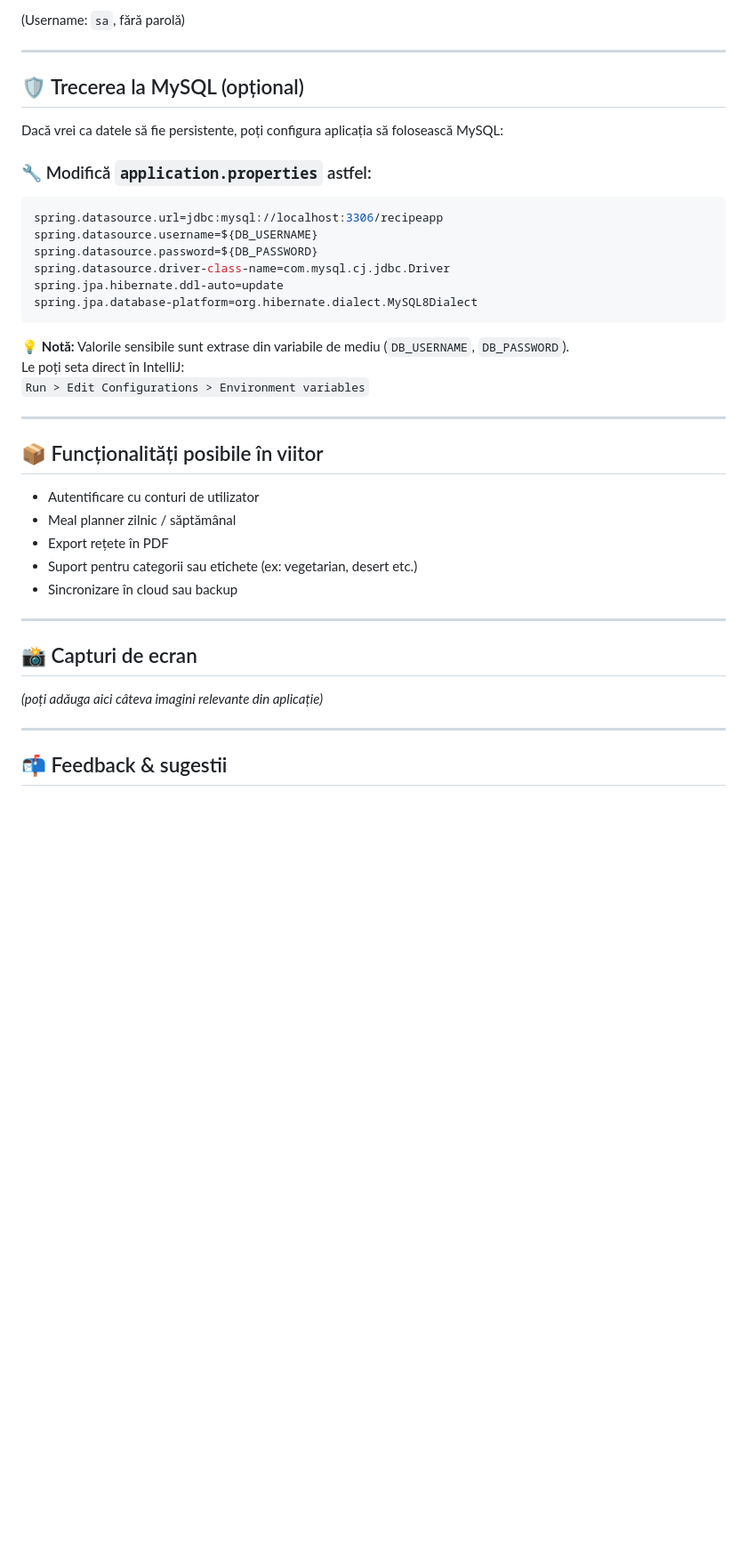
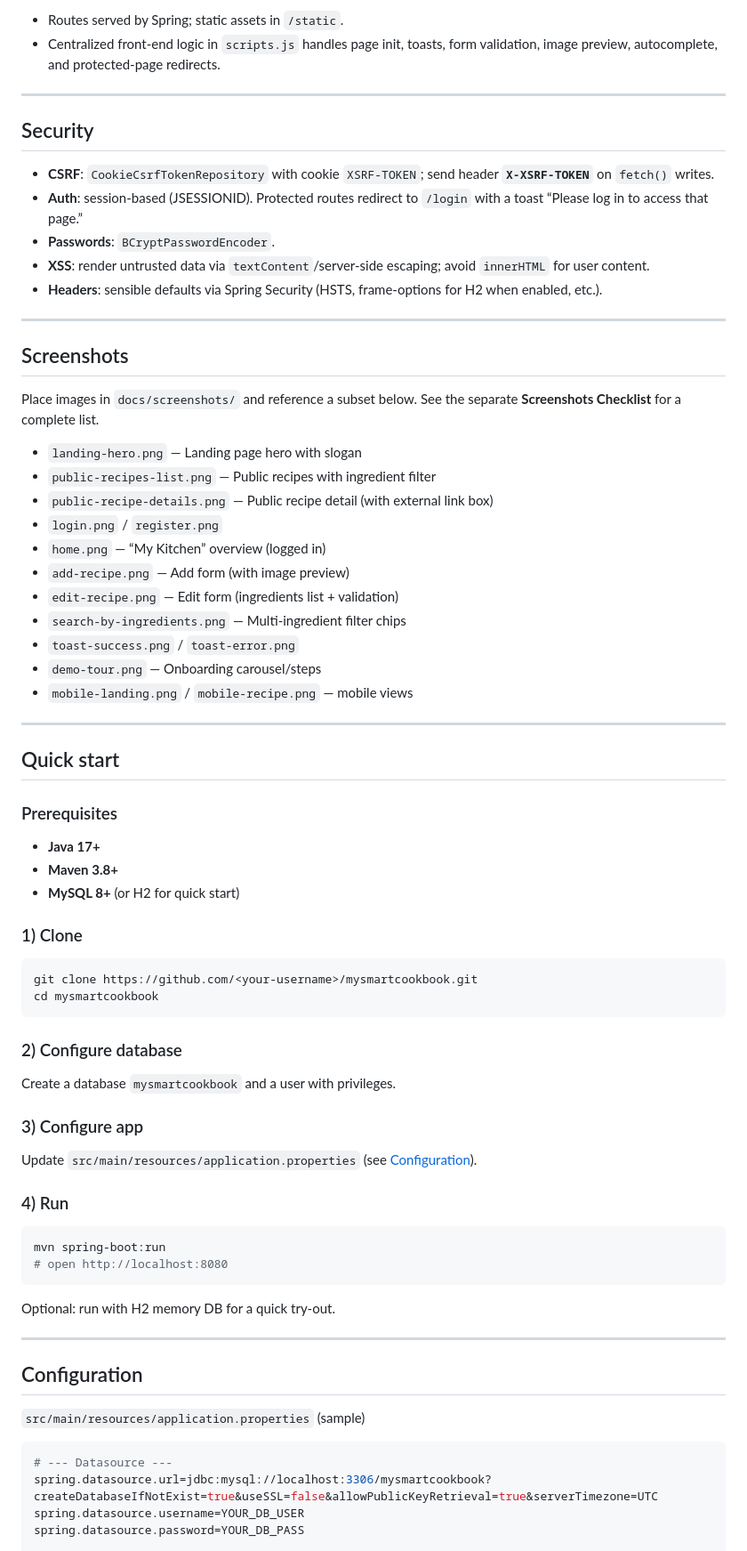
Before and after one commit to GeorgeFelixFericean/mysmartcookbook, a Markdown page: README.md, the part around one of its changes. Shown at 89% size. GitHub-like rendering; blank space fills up the shorter version.

````diff
--- a/README.md
+++ b/README.md
@@ -75,45 +73,70 @@ http://localhost:8080/h2-console
 ```
 
-(Username: `sa`, fără parolă)
+- Routes served by Spring; static assets in `/static`.
+- Centralized front‑end logic in `scripts.js` handles page init, toasts, form validation, image preview, autocomplete, and protected‑page redirects.
 
 ---
 
-## 🛡️ Trecerea la MySQL (opțional)
-
-Dacă vrei ca datele să fie persistente, poți configura aplicația să folosească MySQL:
-
-### 🔧 Modifică `application.properties` astfel:
-
-```properties
-spring.datasource.url=jdbc:mysql://localhost:3306/recipeapp
-spring.datasource.username=${DB_USERNAME}
-spring.datasource.password=${DB_PASSWORD}
-spring.datasource.driver-class-name=com.mysql.cj.jdbc.Driver
-spring.jpa.hibernate.ddl-auto=update
-spring.jpa.database-platform=org.hibernate.dialect.MySQL8Dialect
-```
-
-💡 **Notă:** Valorile sensibile sunt extrase din variabile de mediu (`DB_USERNAME`, `DB_PASSWORD`).
-Le poți seta direct în IntelliJ:
-`Run > Edit Configurations > Environment variables`
+## Security
+- **CSRF**: `CookieCsrfTokenRepository` with cookie `XSRF-TOKEN`; send header **`X-XSRF-TOKEN`** on `fetch()` writes.
+- **Auth**: session‑based (JSESSIONID). Protected routes redirect to `/login` with a toast “Please log in to access that page.”
+- **Passwords**: `BCryptPasswordEncoder`.
+- **XSS**: render untrusted data via `textContent`/server‑side escaping; avoid `innerHTML` for user content.
+- **Headers**: sensible defaults via Spring Security (HSTS, frame‑options for H2 when enabled, etc.).
 
 ---
 
-## 📦 Funcționalități posibile în viitor
+## Screenshots
+Place images in `docs/screenshots/` and reference a subset below. See the separate **Screenshots Checklist** for a complete list.
 
-- Autentificare cu conturi de utilizator
-- Meal planner zilnic / săptămânal
-- Export rețete în PDF
-- Suport pentru categorii sau etichete (ex: vegetarian, desert etc.)
-- Sincronizare în cloud sau backup
+- `landing-hero.png` — Landing page hero with slogan
+- `public-recipes-list.png` — Public recipes with ingredient filter
+- `public-recipe-details.png` — Public recipe detail (with external link box)
+- `login.png` / `register.png`
+- `home.png` — “My Kitchen” overview (logged in)
+- `add-recipe.png` — Add form (with image preview)
+- `edit-recipe.png` — Edit form (ingredients list + validation)
+- `search-by-ingredients.png` — Multi‑ingredient filter chips
+- `toast-success.png` / `toast-error.png`
+- `demo-tour.png` — Onboarding carousel/steps
+- `mobile-landing.png` / `mobile-recipe.png` — mobile views
 
 ---
 
-## 📸 Capturi de ecran
+## Quick start
 
-_(poți adăuga aici câteva imagini relevante din aplicație)_
+### Prerequisites
+- **Java 17+**
+- **Maven 3.8+**
+- **MySQL 8+** (or H2 for quick start)
+
+### 1) Clone
+```bash
+git clone https://github.com/<your-username>/mysmartcookbook.git
+cd mysmartcookbook
+```
+
+### 2) Configure database
+Create a database `mysmartcookbook` and a user with privileges.
+
+### 3) Configure app
+Update `src/main/resources/application.properties` (see [Configuration](#configuration)).
+
+### 4) Run
+```bash
+mvn spring-boot:run
+# open http://localhost:8080
+```
+
+Optional: run with H2 memory DB for a quick try‑out.
 
 ---
 
-## 📬 Feedback & sugestii
+## Configuration
+`src/main/resources/application.properties` (sample)
+```properties
+# --- Datasource ---
+spring.datasource.url=jdbc:mysql://localhost:3306/mysmartcookbook?createDatabaseIfNotExist=true&useSSL=false&allowPublicKeyRetrieval=true&serverTimezone=UTC
+spring.datasource.username=YOUR_DB_USER
+spring.datasource.password=YOUR_DB_PASS
 
````
Also changed, not shown: other parts of README.md (+120 -62 lines).
